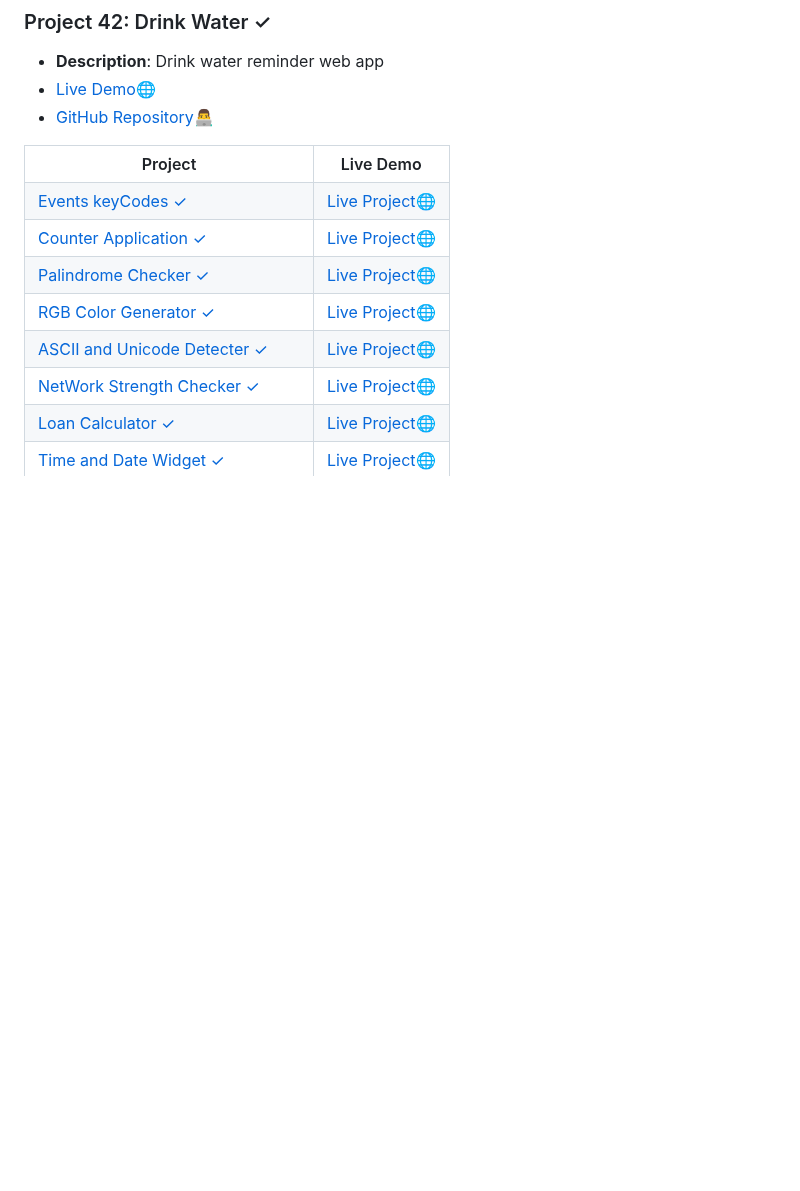
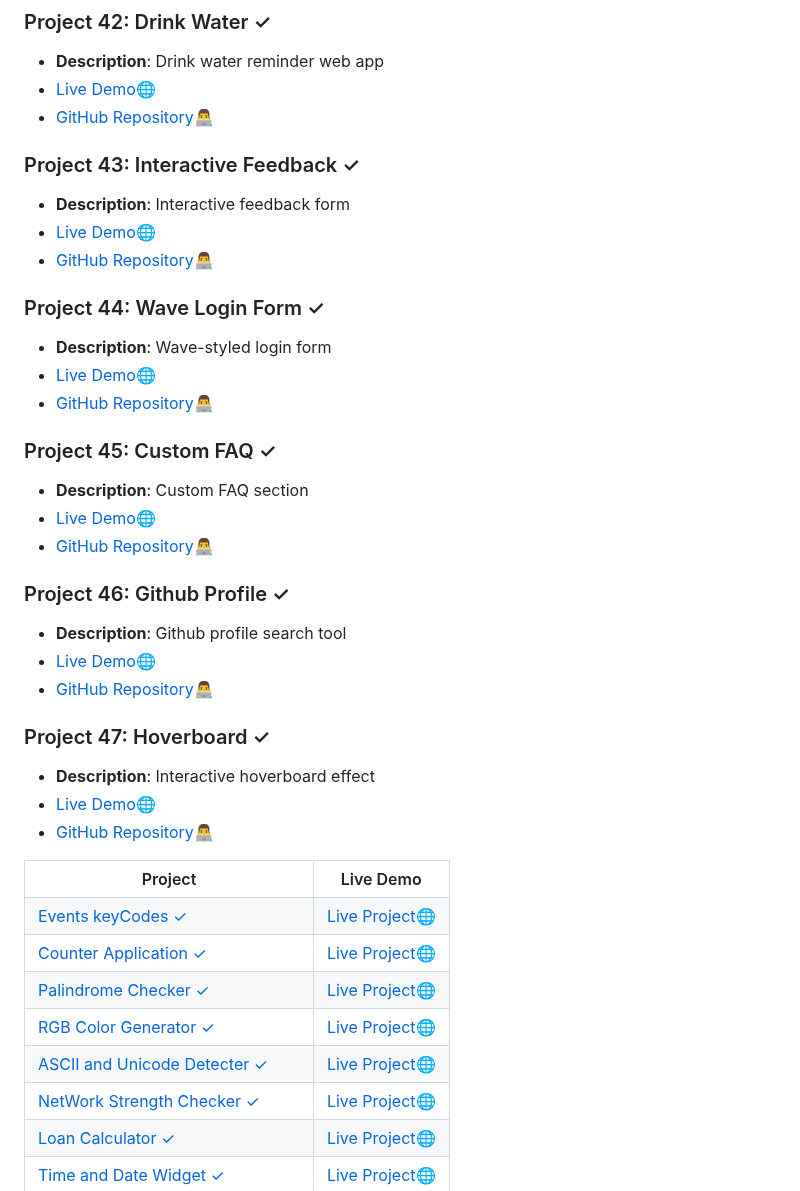
Before and after one commit to pradyumn8/60DaysChallengewithVanilaJS, a Markdown page: README.md, the part around the change. GitHub-like rendering; blank space fills up the shorter version.

```diff
--- a/README.md
+++ b/README.md
@@ -229,6 +229,30 @@ Contributions are welcome! Feel free to open issues or submit PRs to improve the
 - [Live Demo](https://drink-water-webapp.netlify.app/)🌐
 - [GitHub Repository](https://github.com/pradyumn8/60DaysChallengewithVanilaJS/tree/7b66009678008a9d26ee09a765c05b37d489b577/ProjectDay42)👨‍💻
 
+### Project 43: Interactive Feedback ✓
+- **Description**: Interactive feedback form
+- [Live Demo](https://feedback-f0rm.netlify.app/)🌐
+- [GitHub Repository](https://github.com/pradyumn8/60DaysChallengewithVanilaJS/tree/2dba7b5f1ca360ee72e99c7678aad986c8a31271/ProjectDay43)👨‍💻
+
+### Project 44: Wave Login Form ✓
+- **Description**: Wave-styled login form
+- [Live Demo](https://wave-login-form.netlify.app/)🌐
+- [GitHub Repository](https://github.com/pradyumn8/60DaysChallengewithVanilaJS/tree/68a32a32de02be12f6d16d74d7fb9e63b4e40fe4/ProjectDay44)👨‍💻
+
+### Project 45: Custom FAQ ✓
+- **Description**: Custom FAQ section
+- [Live Demo](https://custom-faq.netlify.app/)🌐
+- [GitHub Repository](https://github.com/pradyumn8/60DaysChallengewithVanilaJS/tree/a12ee57152945e4087d8ee18586221bd6c7b17cd/ProjectDay45)👨‍💻
+
+### Project 46: Github Profile ✓
+- **Description**: Github profile search tool
+- [Live Demo](https://search-for-github-profile.netlify.app/)🌐
+- [GitHub Repository](https://github.com/pradyumn8/60DaysChallengewithVanilaJS/tree/868dcd388805d24a313f01f3c24a03f1ff15d993/ProjectDay46)👨‍💻
+
+### Project 47: Hoverboard ✓
+- **Description**: Interactive hoverboard effect
+- [Live Demo](https://hoverboard-webapp.netlify.app/)🌐
+- [GitHub Repository](https://github.com/pradyumn8/60DaysChallengewithVanilaJS/tree/868dcd388805d24a313f01f3c24a03f1ff15d993/ProjectDay47)👨‍💻
 
 
 
```
